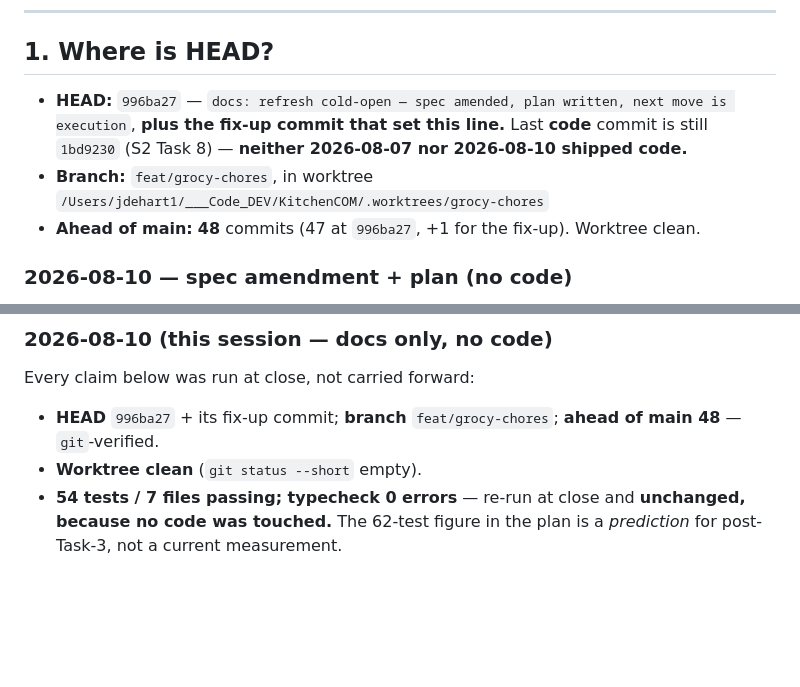
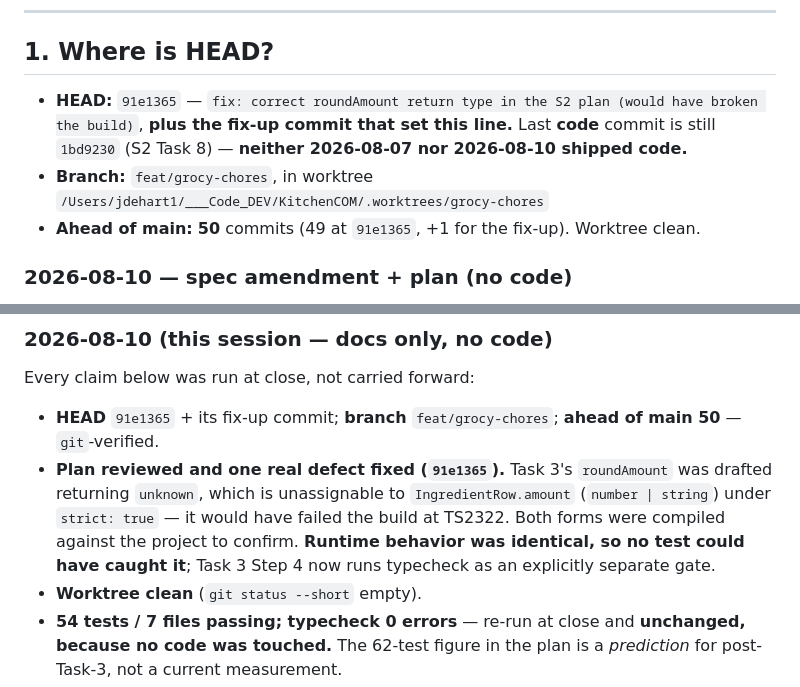
Before and after one commit to NewLexicon/KitcheCom, a Markdown page: docs/session-state/2026-07-02-grocy-food-slice1-ready-handoff.md, 2 parts joined by grey strips. Drawn GitHub-style; blank space fills up the shorter version.

Commit message:
docs: cold-start sanity-check fix-ups (HEAD SHA + ahead count)
Co-Authored-By: Claude Opus 5 <noreply@anthropic.com>

```diff
--- a/docs/session-state/2026-07-02-grocy-food-slice1-ready-handoff.md
+++ b/docs/session-state/2026-07-02-grocy-food-slice1-ready-handoff.md
@@ -29,9 +29,9 @@
 
 ## 1. Where is HEAD?
 
-- **HEAD:** `996ba27` — `docs: refresh cold-open — spec amended, plan written, next move is execution`, **plus the fix-up commit that set this line.** Last **code** commit is still `1bd9230` (S2 Task 8) — **neither 2026-08-07 nor 2026-08-10 shipped code.**
+- **HEAD:** `91e1365` — `fix: correct roundAmount return type in the S2 plan (would have broken the build)`, **plus the fix-up commit that set this line.** Last **code** commit is still `1bd9230` (S2 Task 8) — **neither 2026-08-07 nor 2026-08-10 shipped code.**
 - **Branch:** `feat/grocy-chores`, in worktree `/Users/jdehart1/___Code_DEV/KitchenCOM/.worktrees/grocy-chores`
-- **Ahead of main:** **48** commits (47 at `996ba27`, +1 for the fix-up). Worktree clean.
+- **Ahead of main:** **50** commits (49 at `91e1365`, +1 for the fix-up). Worktree clean.
 
 ### 2026-08-10 — spec amendment + plan (no code)
 Amended the S2 spec's two overturned sections and wrote the implementation plan the 2026-08-07 findings had named but never produced.
@@ -292,7 +292,8 @@ Memory dir (OUTSIDE the repo): `/Users/jdehart1/.claude/projects/-Users-jdehart1
 
 Every claim below was run at close, not carried forward:
 
-- **HEAD** `996ba27` + its fix-up commit; **branch** `feat/grocy-chores`; **ahead of main 48** — `git`-verified.
+- **HEAD** `91e1365` + its fix-up commit; **branch** `feat/grocy-chores`; **ahead of main 50** — `git`-verified.
+- **Plan reviewed and one real defect fixed (`91e1365`).** Task 3's `roundAmount` was drafted returning `unknown`, which is unassignable to `IngredientRow.amount` (`number | string`) under `strict: true` — it would have failed the build at TS2322. Both forms were compiled against the project to confirm. **Runtime behavior was identical, so no test could have caught it**; Task 3 Step 4 now runs typecheck as an explicitly separate gate.
 - **Worktree clean** (`git status --short` empty).
 - **54 tests / 7 files passing; typecheck 0 errors** — re-run at close and **unchanged, because no code was touched.** The 62-test figure in the plan is a *prediction* for post-Task-3, not a current measurement.
 - **Every file path cited in the plan `ls`-verified to exist** (10 paths).
```
